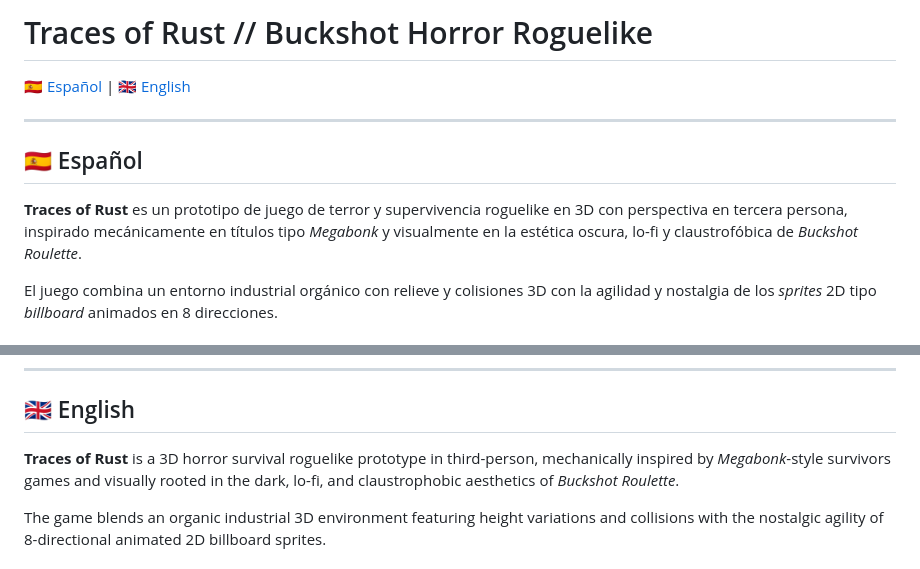
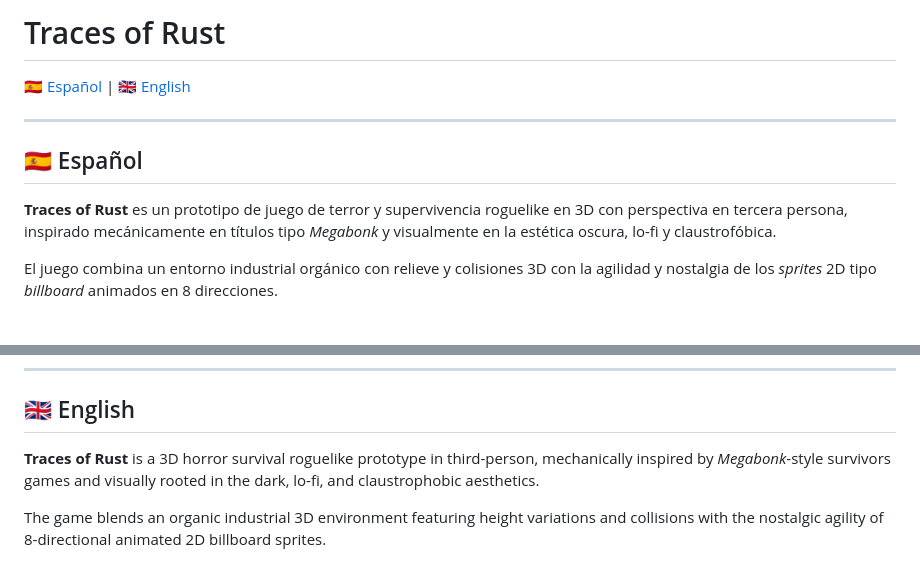
Before and after one commit to JesCorAvi/Traces-of-Rust, a Markdown page: README.md, 2 parts joined by grey strips. GitHub-like rendering.

```diff
--- a/README.md
+++ b/README.md
@@ -1,4 +1,4 @@
-# Traces of Rust // Buckshot Horror Roguelike
+# Traces of Rust
 
 [🇪🇸 Español](#español) | [🇬🇧 English](#english)
 
@@ -6,7 +6,7 @@
 
 ## 🇪🇸 Español
 
-**Traces of Rust** es un prototipo de juego de terror y supervivencia roguelike en 3D con perspectiva en tercera persona, inspirado mecánicamente en títulos tipo *Megabonk* y visualmente en la estética oscura, lo-fi y claustrofóbica de *Buckshot Roulette*.
+**Traces of Rust** es un prototipo de juego de terror y supervivencia roguelike en 3D con perspectiva en tercera persona, inspirado mecánicamente en títulos tipo *Megabonk* y visualmente en la estética oscura, lo-fi y claustrofóbica.
 
 El juego combina un entorno industrial orgánico con relieve y colisiones 3D con la agilidad y nostalgia de los *sprites* 2D tipo *billboard* animados en 8 direcciones.
 
@@ -31,7 +31,7 @@ El juego combina un entorno industrial orgánico con relieve y colisiones 3D con
 
 ## 🇬🇧 English
 
-**Traces of Rust** is a 3D horror survival roguelike prototype in third-person, mechanically inspired by *Megabonk*-style survivors games and visually rooted in the dark, lo-fi, and claustrophobic aesthetics of *Buckshot Roulette*.
+**Traces of Rust** is a 3D horror survival roguelike prototype in third-person, mechanically inspired by *Megabonk*-style survivors games and visually rooted in the dark, lo-fi, and claustrophobic aesthetics.
 
 The game blends an organic industrial 3D environment featuring height variations and collisions with the nostalgic agility of 8-directional animated 2D billboard sprites.
 
```
